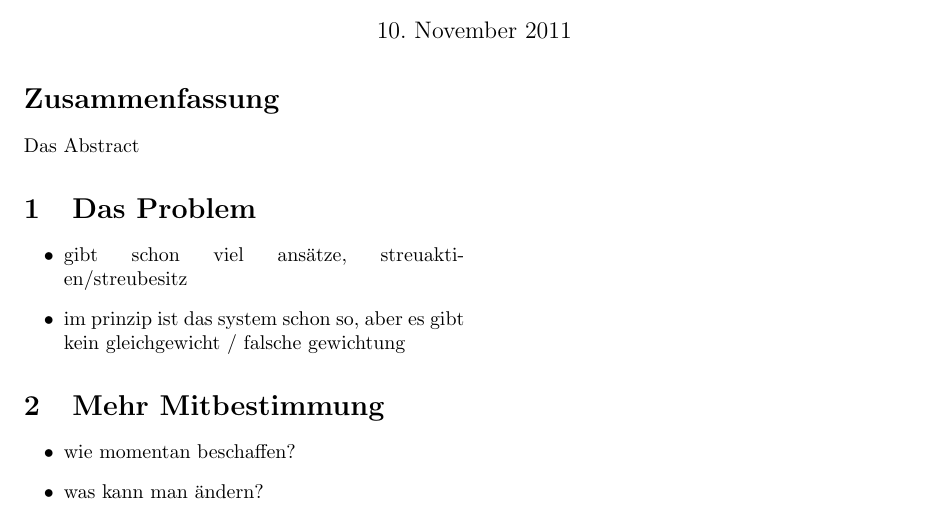
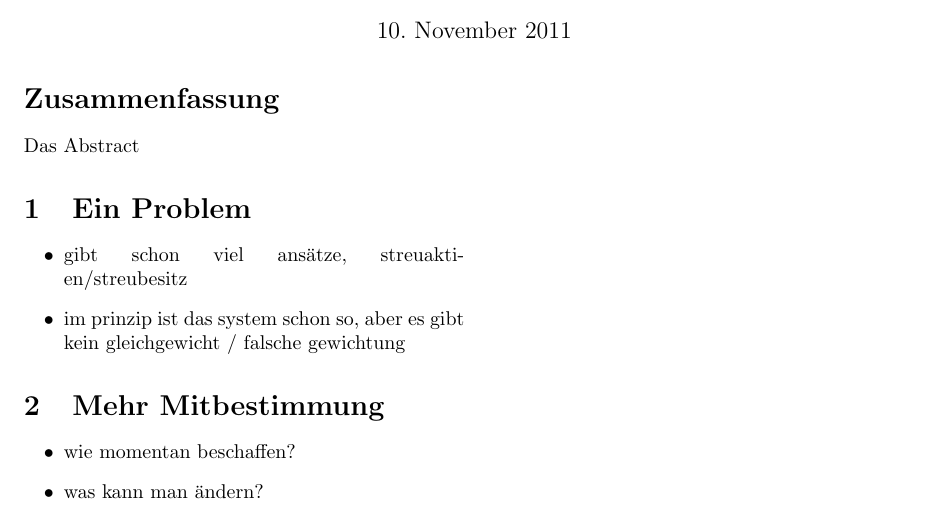
Before and after one commit to themerius/soziale-AG, a LaTeX paper (tex/sozialeAG.tex): part of the page, cut so that both start at the same text. Compiled offline with pdfLaTeX.

Commit message:
Testcommit

```diff
--- a/tex/sozialeAG.tex
+++ b/tex/sozialeAG.tex
@@ -15,7 +15,7 @@ Wirtschaftswelt umkrempeln könnte}
 Das Abstract
 \end{abstract}
 
-\section{Das Problem}
+\section{Ein Problem}
 \begin{itemize}
     \item gibt schon viel ansätze, streuaktien/streubesitz
     \item im prinzip ist das system schon so, aber es gibt kein
```
